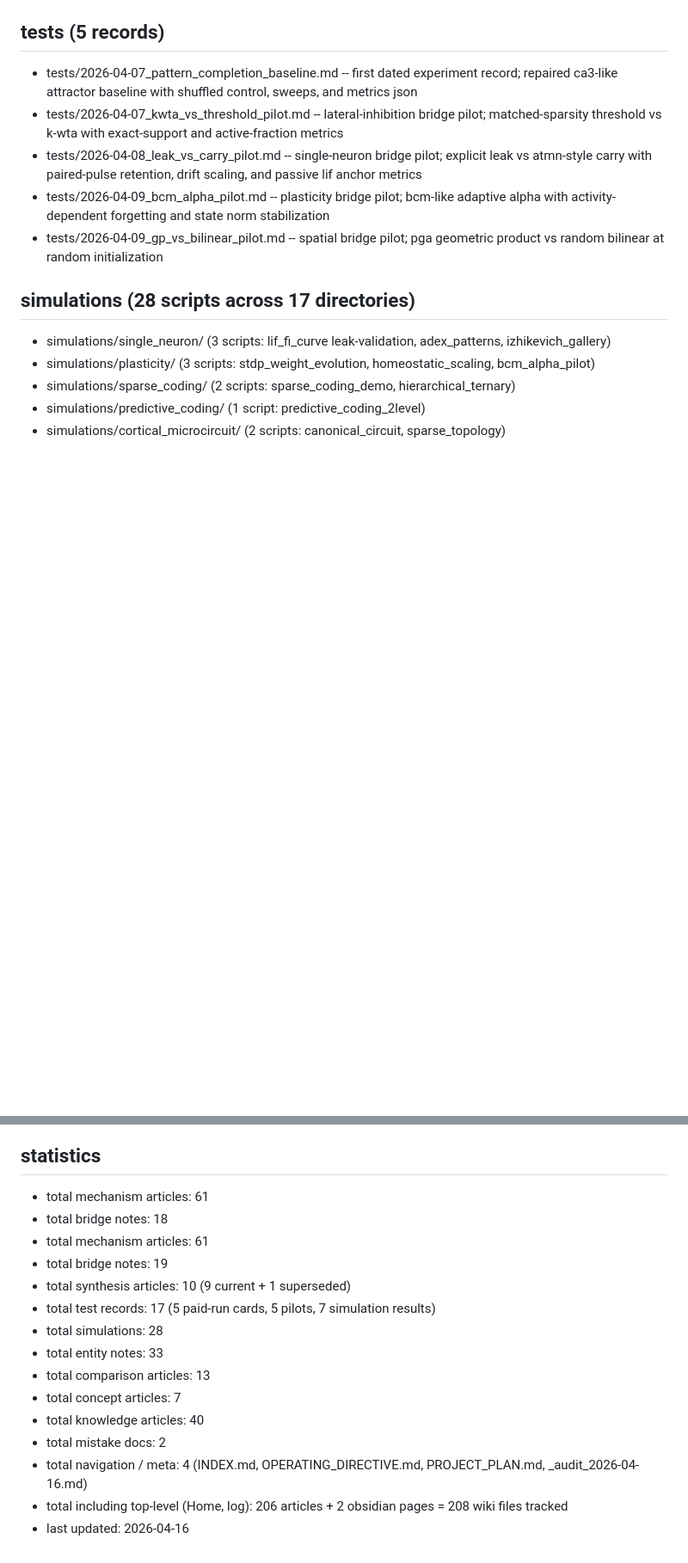
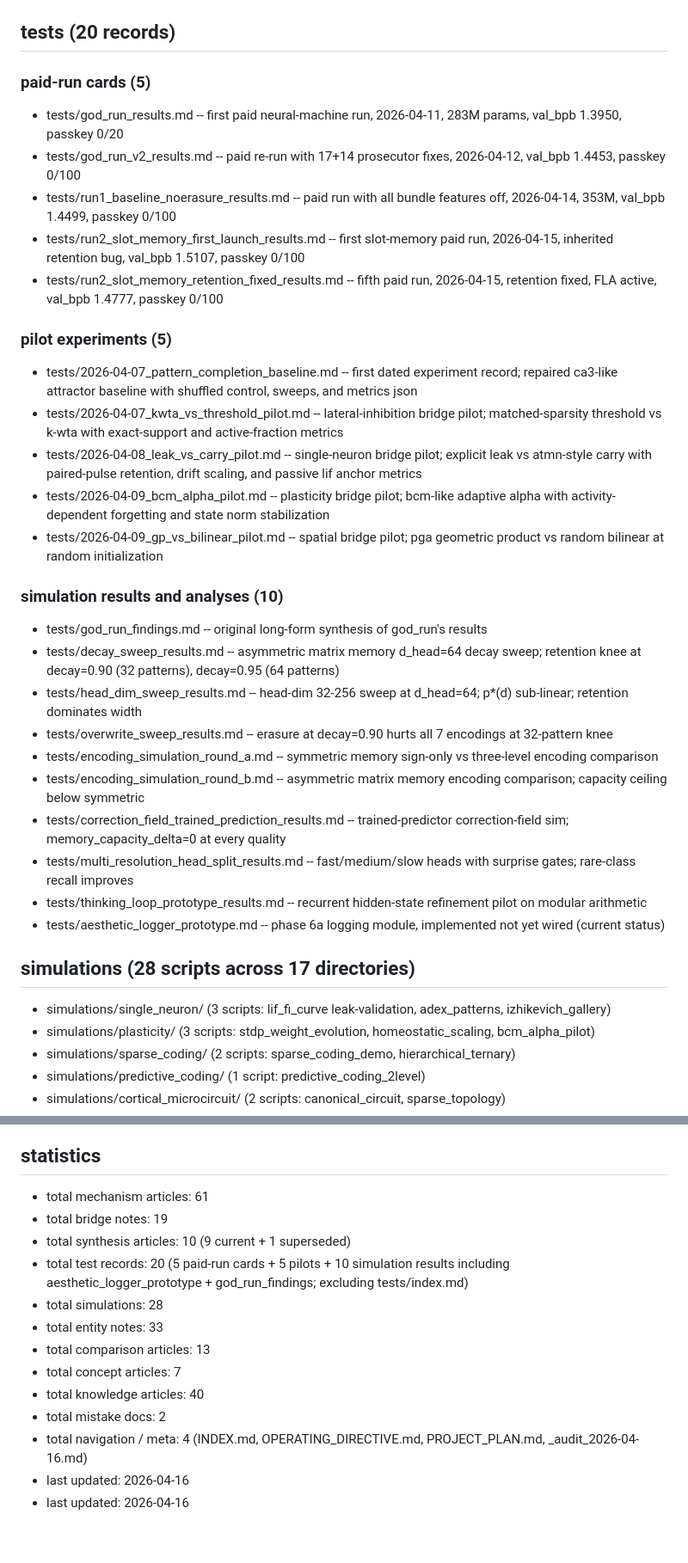
Before and after one commit to eptesicuslabs/todorov, a Markdown page: neuroloc/wiki/index.md, 2 parts joined by grey strips. Shown at 86% size. Rendered like a GitHub page; blank space fills up the shorter version.

Commit message:
phase 6 second-round fixes: INDEX duplicate stats, both index catalogs enumerating all tests/
C1 (duplicate stats): the previous commit's statistics update prepended
the corrected lines but did not remove the pre-existing stale lines, so
'total mechanism articles: 61' and 'total bridge notes' both appeared
twice, the latter with conflicting values (18 and 19). removed the
pre-existing stale lines leaving only the 2026-04-16 values.

I1 (INDEX.md flat catalog tests section stale): the flat catalog's
'## tests (5 records)' heading listed only the 5 pilot experiments
from 2026-04-07 through 2026-04-09 and nothing else. the directory
actually has 20 articles not counting tests/index.md. restructured into
three subsections (paid-run cards 5, pilot experiments 5, simulation
results and analyses 10) with minimal descriptions per article.

I2 (tests/index.md catalog stale): the per-directory index in
neuroloc/wiki/tests/index.md listed 8 of 20 articles. added the 12
missing entries organised into paid-run cards, pilots, simulation
results and analyses, and module prototypes subsections.

also updated 'total test records' in INDEX.md statistics from 17 to 20.

```diff
--- a/neuroloc/wiki/index.md
+++ b/neuroloc/wiki/index.md
@@ -219,12 +219,33 @@ frozen evidence records, one per paid run:
 - bridge/positional_encoding_to_rope.md -- theta phase precession, grid cell phase, tonotopy to RoPE rotation
 - bridge/normalization_to_rmsnorm.md -- divisive normalization, synaptic scaling, gain control to RMSNorm
 
-## tests (5 records)
+## tests (20 records)
+
+### paid-run cards (5)
+- tests/god_run_results.md -- first paid neural-machine run, 2026-04-11, 283M params, val_bpb 1.3950, passkey 0/20
+- tests/god_run_v2_results.md -- paid re-run with 17+14 prosecutor fixes, 2026-04-12, val_bpb 1.4453, passkey 0/100
+- tests/run1_baseline_noerasure_results.md -- paid run with all bundle features off, 2026-04-14, 353M, val_bpb 1.4499, passkey 0/100
+- tests/run2_slot_memory_first_launch_results.md -- first slot-memory paid run, 2026-04-15, inherited retention bug, val_bpb 1.5107, passkey 0/100
+- tests/run2_slot_memory_retention_fixed_results.md -- fifth paid run, 2026-04-15, retention fixed, FLA active, val_bpb 1.4777, passkey 0/100
+
+### pilot experiments (5)
 - tests/2026-04-07_pattern_completion_baseline.md -- first dated experiment record; repaired ca3-like attractor baseline with shuffled control, sweeps, and metrics json
 - tests/2026-04-07_kwta_vs_threshold_pilot.md -- lateral-inhibition bridge pilot; matched-sparsity threshold vs k-wta with exact-support and active-fraction metrics
 - tests/2026-04-08_leak_vs_carry_pilot.md -- single-neuron bridge pilot; explicit leak vs atmn-style carry with paired-pulse retention, drift scaling, and passive lif anchor metrics
 - tests/2026-04-09_bcm_alpha_pilot.md -- plasticity bridge pilot; bcm-like adaptive alpha with activity-dependent forgetting and state norm stabilization
 - tests/2026-04-09_gp_vs_bilinear_pilot.md -- spatial bridge pilot; pga geometric product vs random bilinear at random initialization
+
+### simulation results and analyses (10)
+- tests/god_run_findings.md -- original long-form synthesis of god_run's results
+- tests/decay_sweep_results.md -- asymmetric matrix memory d_head=64 decay sweep; retention knee at decay=0.90 (32 patterns), decay=0.95 (64 patterns)
+- tests/head_dim_sweep_results.md -- head-dim 32-256 sweep at d_head=64; p*(d) sub-linear; retention dominates width
+- tests/overwrite_sweep_results.md -- erasure at decay=0.90 hurts all 7 encodings at 32-pattern knee
+- tests/encoding_simulation_round_a.md -- symmetric memory sign-only vs three-level encoding comparison
+- tests/encoding_simulation_round_b.md -- asymmetric matrix memory encoding comparison; capacity ceiling below symmetric
+- tests/correction_field_trained_prediction_results.md -- trained-predictor correction-field sim; memory_capacity_delta=0 at every quality
+- tests/multi_resolution_head_split_results.md -- fast/medium/slow heads with surprise gates; rare-class recall improves
+- tests/thinking_loop_prototype_results.md -- recurrent hidden-state refinement pilot on modular arithmetic
+- tests/aesthetic_logger_prototype.md -- phase 6a logging module, implemented not yet wired (current status)
 
 ## simulations (28 scripts across 17 directories)
 - simulations/single_neuron/ (3 scripts: lif_fi_curve leak-validation, adex_patterns, izhikevich_gallery)
@@ -292,11 +313,9 @@ frozen evidence records, one per paid run:
 
 ## statistics
 - total mechanism articles: 61
-- total bridge notes: 18
-- total mechanism articles: 61
 - total bridge notes: 19
 - total synthesis articles: 10 (9 current + 1 superseded)
-- total test records: 17 (5 paid-run cards, 5 pilots, 7 simulation results)
+- total test records: 20 (5 paid-run cards + 5 pilots + 10 simulation results including aesthetic_logger_prototype + god_run_findings; excluding tests/index.md)
 - total simulations: 28
 - total entity notes: 33
 - total comparison articles: 13
@@ -304,5 +323,5 @@ frozen evidence records, one per paid run:
 - total knowledge articles: 40
 - total mistake docs: 2
 - total navigation / meta: 4 (INDEX.md, OPERATING_DIRECTIVE.md, PROJECT_PLAN.md, _audit_2026-04-16.md)
-- total including top-level (Home, log): 206 articles + 2 obsidian pages = 208 wiki files tracked
 - last updated: 2026-04-16
+- last updated: 2026-04-16
```
Also changed, not shown: 1 other file.
